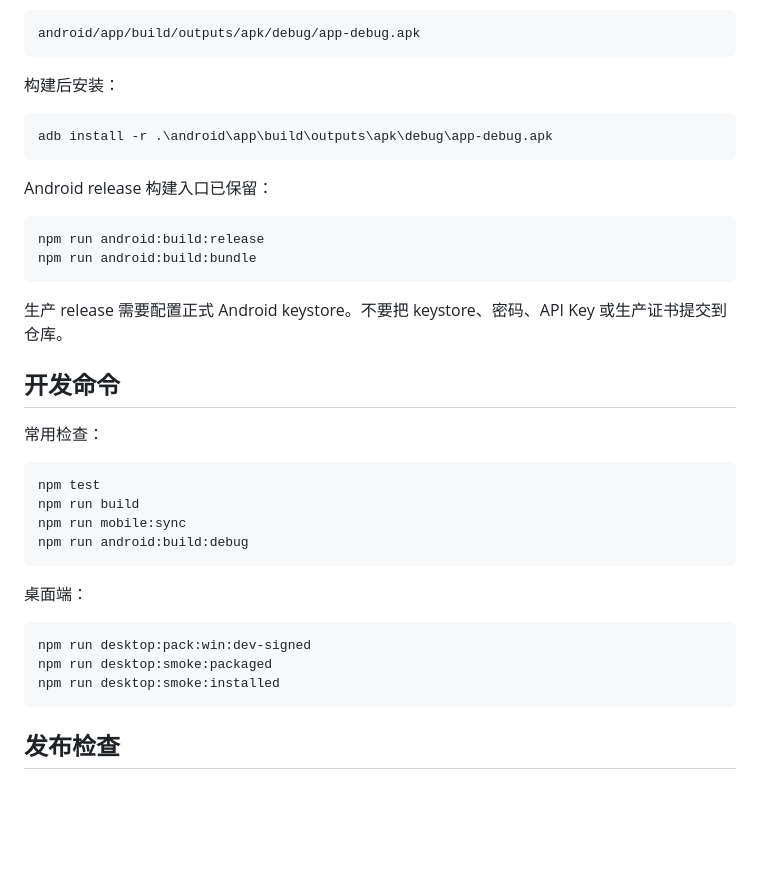
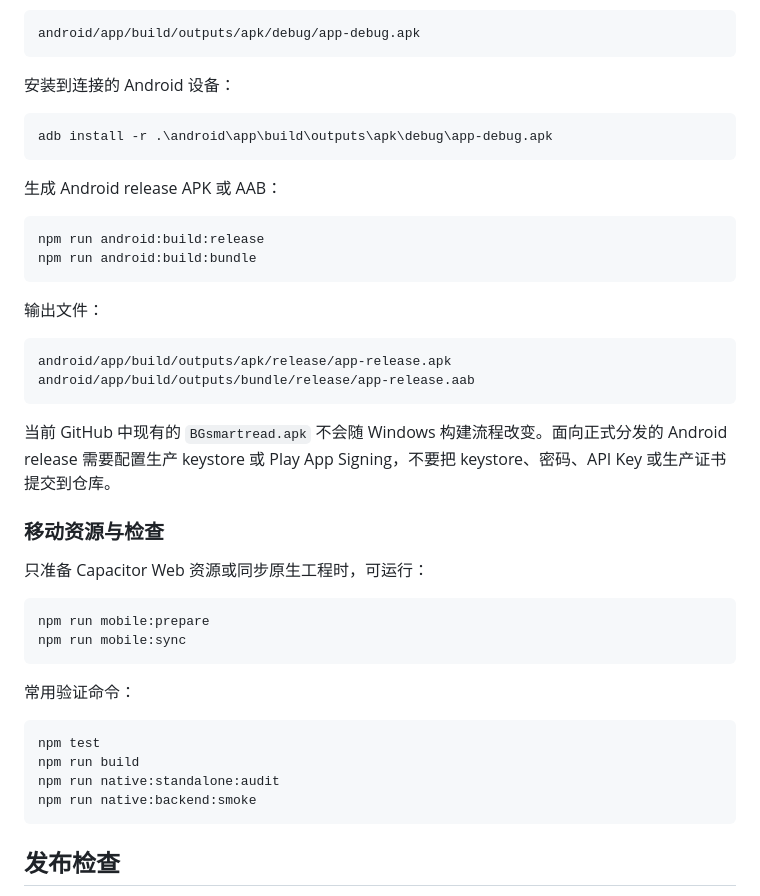
Before and after one commit to xszwow/Smartread, a Markdown page: README.md, the part around one of its changes. GitHub-like rendering; blank space fills up the shorter version.

````diff
--- a/README.md
+++ b/README.md
@@ -110,38 +185,44 @@ npm run android:build:debug
 android/app/build/outputs/apk/debug/app-debug.apk
 ```
 
-构建后安装：
+安装到连接的 Android 设备：
 
 ```powershell
 adb install -r .\android\app\build\outputs\apk\debug\app-debug.apk
 ```
 
-Android release 构建入口已保留：
+生成 Android release APK 或 AAB：
 
 ```powershell
 npm run android:build:release
 npm run android:build:bundle
 ```
 
-生产 release 需要配置正式 Android keystore。不要把 keystore、密码、API Key 或生产证书提交到仓库。
+输出文件：
 
-## 开发命令
+```text
+android/app/build/outputs/apk/release/app-release.apk
+android/app/build/outputs/bundle/release/app-release.aab
+```
 
-常用检查：
+当前 GitHub 中现有的 `BGsmartread.apk` 不会随 Windows 构建流程改变。面向正式分发的 Android release 需要配置生产 keystore 或 Play App Signing，不要把 keystore、密码、API Key 或生产证书提交到仓库。
+
+### 移动资源与检查
+
+只准备 Capacitor Web 资源或同步原生工程时，可运行：
+
+```powershell
+npm run mobile:prepare
+npm run mobile:sync
+```
+
+常用验证命令：
 
 ```powershell
 npm test
 npm run build
-npm run mobile:sync
-npm run android:build:debug
-```
-
-桌面端：
-
-```powershell
-npm run desktop:pack:win:dev-signed
-npm run desktop:smoke:packaged
-npm run desktop:smoke:installed
+npm run native:standalone:audit
+npm run native:backend:smoke
 ```
 
 ## 发布检查
````
Also changed, not shown: other parts of README.md (+78 -3 lines).
